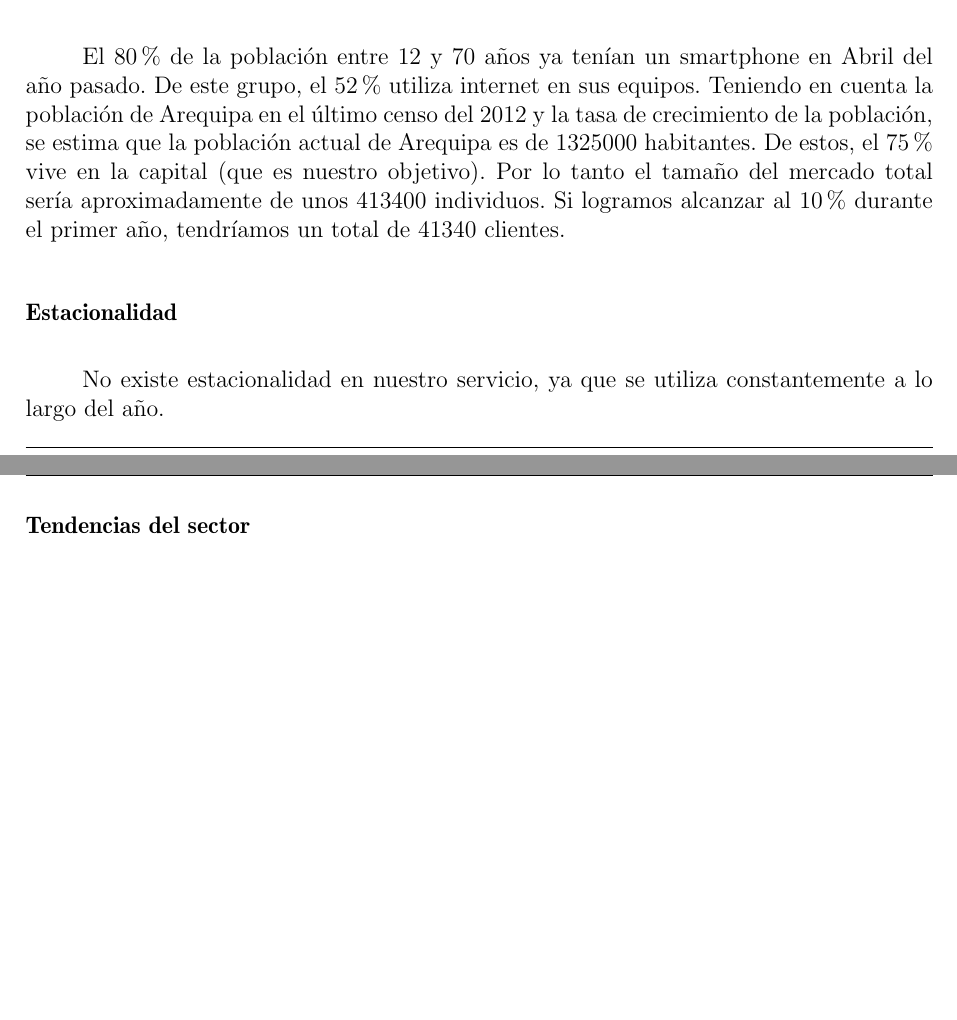
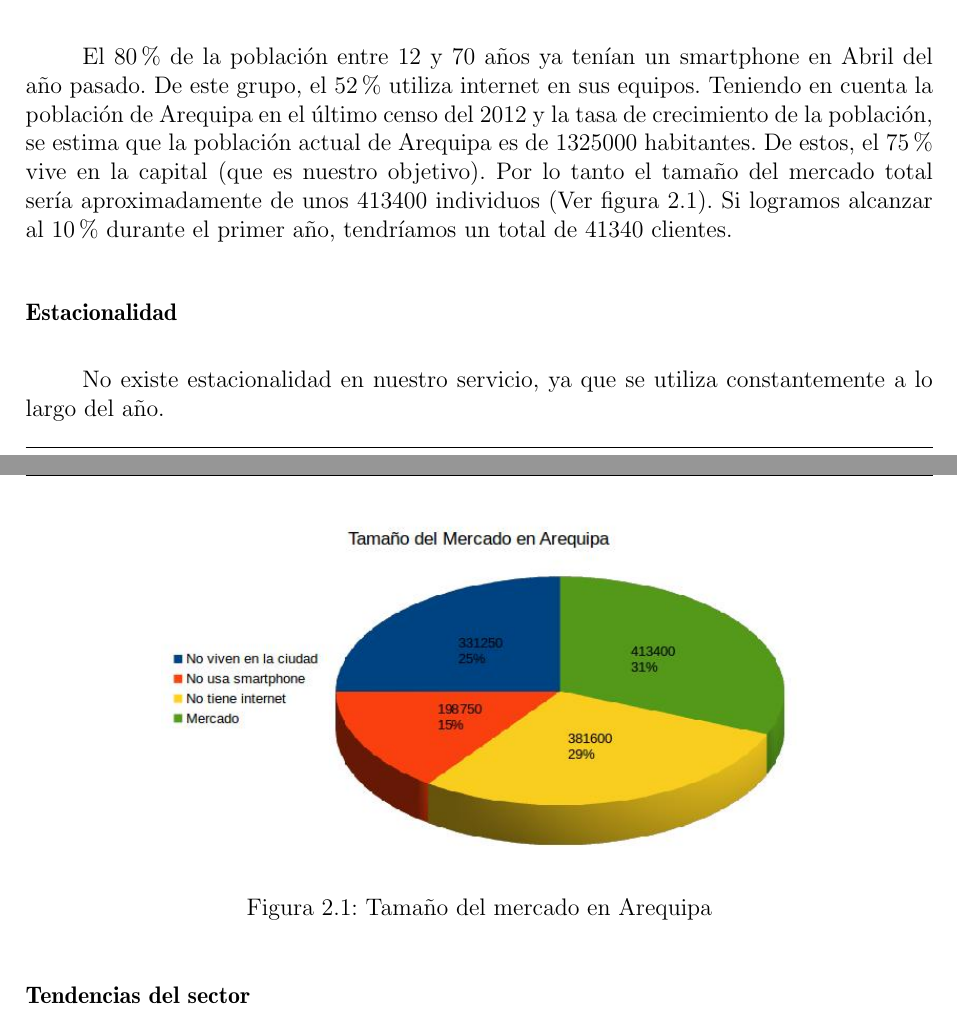
Before and after one commit to quique0194/Empresas2, a LaTeX book (main.tex, which reads Diagnostico_situacional.tex): two parts of pages 11 and 12 of 22, joined at a grey line, cut so that both start at the same text, the shorter picture padded with empty space. Compiled offline with pdfLaTeX.

Commit message:
Corregir vision + grafico estadisticas

```diff
--- a/Diagnostico_situacional.tex
+++ b/Diagnostico_situacional.tex
@@ -34,7 +34,15 @@ Nuestro país es uno de los más contaminados, especialmente nuestra ciudad Areq
 
 \subsection{Análisis general de la industria}
 \subsubsection{Tamaño del mercado}
-El 80\% de la población entre 12 y 70 años ya tenían un smartphone en Abril del año pasado. De este grupo, el 52\% utiliza internet en sus equipos. Teniendo en cuenta la población de Arequipa en el último censo del 2012 y la tasa de crecimiento de la población, se estima que la población actual de Arequipa es de 1325000 habitantes. De estos, el 75\% vive en la capital (que es nuestro objetivo). Por lo tanto el tamaño del mercado total sería aproximadamente de unos 413400 individuos. Si logramos alcanzar al 10\% durante el primer año, tendríamos un total de 41340 clientes.
+El 80\% de la población entre 12 y 70 años ya tenían un smartphone en Abril del año pasado. De este grupo, el 52\% utiliza internet en sus equipos. Teniendo en cuenta la población de Arequipa en el último censo del 2012 y la tasa de crecimiento de la población, se estima que la población actual de Arequipa es de 1325000 habitantes. De estos, el 75\% vive en la capital (que es nuestro objetivo). Por lo tanto el tamaño del mercado total sería aproximadamente de unos 413400 individuos (Ver figura \ref{fig:mercado}). Si logramos alcanzar al 10\% durante el primer año, tendríamos un total de 41340 clientes.
+
+\begin{figure}
+  \centering
+   \includegraphics[width=0.7\textwidth]{img/mercado.jpg}
+  \caption{Tamaño del mercado en Arequipa}
+  \label{fig:mercado}
+\end{figure}
+
 % gráficos
 % aterrizarlo a la gente que usa servicio de courier
 
```
Also changed, not shown: Definicion_del_negocio.tex (+1 -1 lines), img/mercado.jpg (added), main.pdf, 4 other files.
